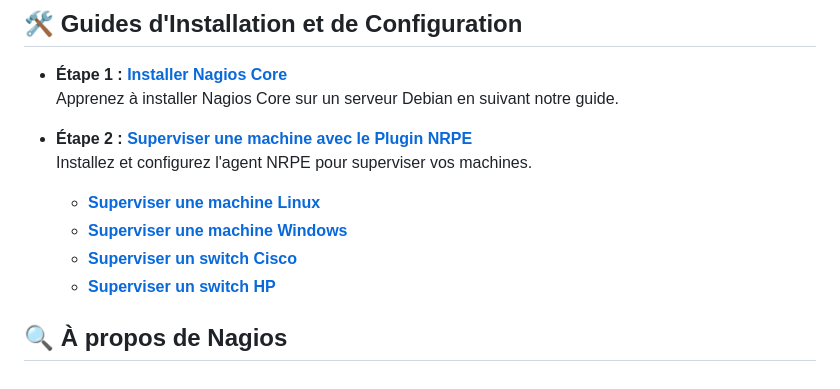
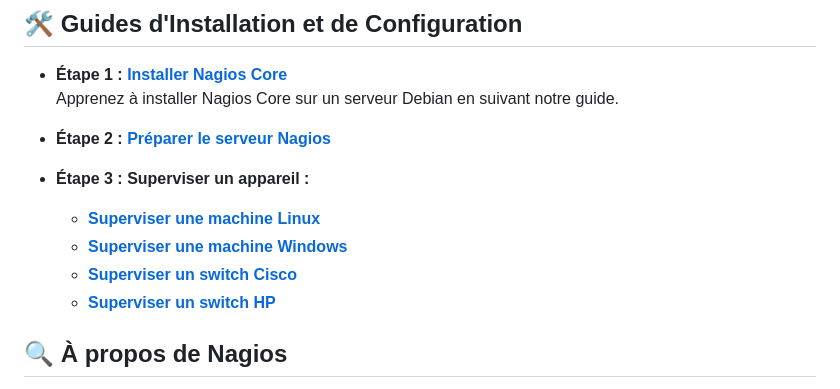
Before and after one commit to AGunalp/INFOCHILL, a Markdown page: linux/nagioscore-debian/index.md, the part around the change. Drawn GitHub-style.

```diff
--- a/linux/nagioscore-debian/index.md
+++ b/linux/nagioscore-debian/index.md
@@ -7,12 +7,13 @@
 - **Étape 1 : [Installer Nagios Core](installation-nagioscore.md)**
 Apprenez à installer Nagios Core sur un serveur Debian en suivant notre guide.
 
--  **Étape 2 : [Superviser une machine avec le Plugin NRPE](supervision-nrpe)**
-Installez et configurez l'agent NRPE pour superviser vos machines.
-    - **[Superviser une machine Linux](/linux/nagioscore-debian/supervision/machine-debian.md)**
-    - **[Superviser une machine Windows](/linux/nagioscore-debian/supervision/machine-windows.md)**
-    - **[Superviser un switch Cisco](/linux/nagioscore-debian/supervision/switch-cisco.md)**
-    - **[Superviser un switch HP](/linux/nagioscore-debian/supervision/switch-hp.md)**
+- **Étape 2 : [Préparer le serveur Nagios](preparation-nagioscore.md)**
+
+- **Étape 3 : Superviser un appareil :**
+    - **[Superviser une machine Linux](supervision/machine-debian.md)**
+    - **[Superviser une machine Windows](supervision/machine-windows.md)**
+    - **[Superviser un switch Cisco](supervision/switch-cisco.md)**
+    - **[Superviser un switch HP](supervision/switch-hp.md)**
 
 
 ## 🔍 À propos de Nagios
```
Also changed, not shown: linux/nagioscore-debian/installation-nagioscore.md (+4 -2 lines), linux/nagioscore-debian/preparation-nagioscore.md (renamed from linux/nagioscore-debian/supervision-nrpe.md, +20 -36 lines), assets/images/nagioshostsv.png (added), assets/images/nagiosservicesv.png (added).
